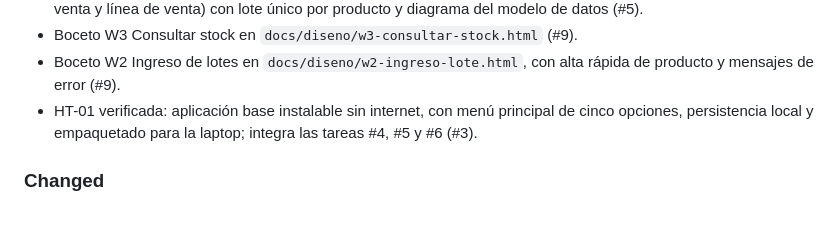
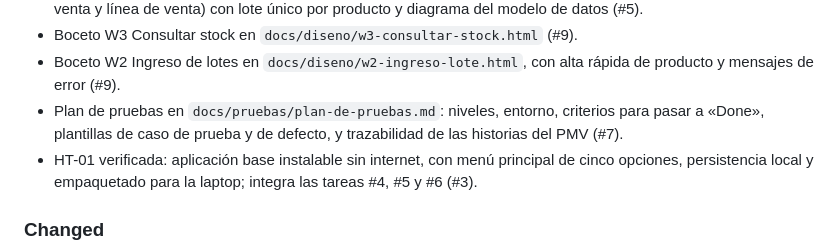
Before and after one commit to Luis-Ayben-Chahua-Charca/FarmasilERP, a Markdown page: CHANGELOG.md, the part around the change. Rendered like a GitHub page; blank space fills up the shorter version.

```diff
--- a/CHANGELOG.md
+++ b/CHANGELOG.md
@@ -27,6 +27,7 @@ Categorías: **Added** (nuevo), **Changed** (cambios en algo existente), **Depre
 - Persistencia local: conexión a SQLite en `app/db/`, migraciones SQL numeradas, esquema inicial (producto, lote, venta y línea de venta) con lote único por producto y diagrama del modelo de datos (#5).
 - Boceto W3 Consultar stock en `docs/diseno/w3-consultar-stock.html` (#9).
 - Boceto W2 Ingreso de lotes en `docs/diseno/w2-ingreso-lote.html`, con alta rápida de producto y mensajes de error (#9).
+- Plan de pruebas en `docs/pruebas/plan-de-pruebas.md`: niveles, entorno, criterios para pasar a «Done», plantillas de caso de prueba y de defecto, y trazabilidad de las historias del PMV (#7).
 - HT-01 verificada: aplicación base instalable sin internet, con menú principal de cinco opciones, persistencia local y empaquetado para la laptop; integra las tareas #4, #5 y #6 (#3).
 
 ### Changed
```
Also changed, not shown: README.md (+1 -0 lines), docs/pruebas/plan-de-pruebas.md (added, +127 -0 lines).
